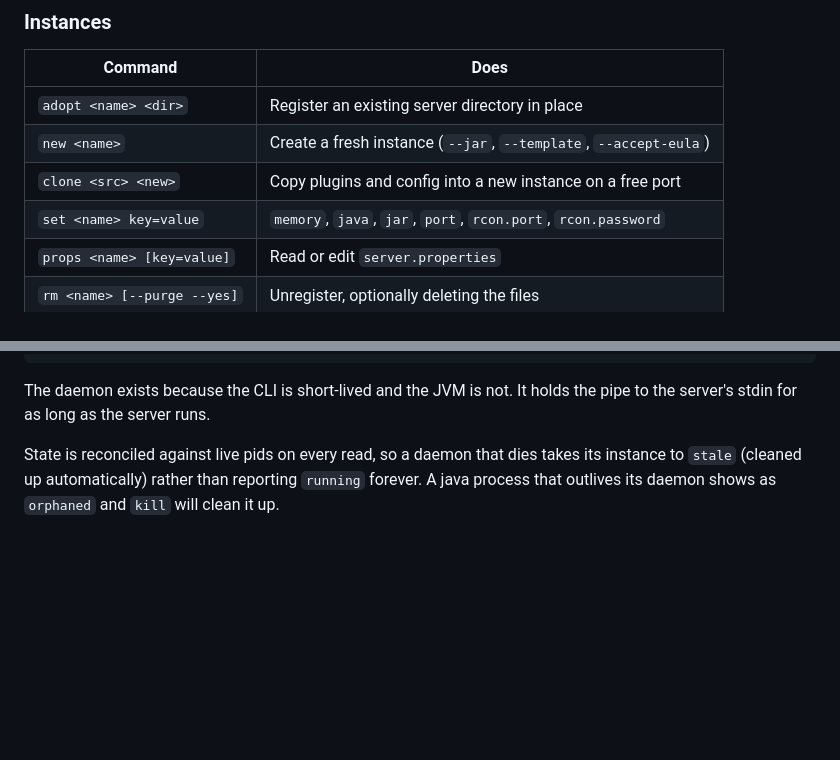
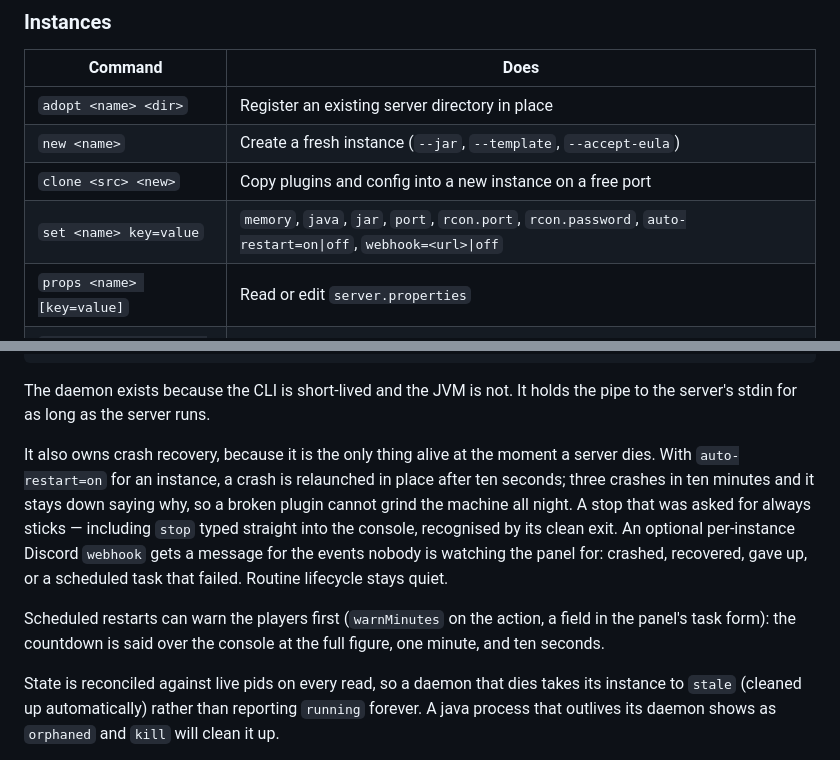
Before and after one commit to joogiebear/mcctl, a Markdown page: README.md, 2 parts joined by grey strips. Rendered like a GitHub page; blank space fills up the shorter version.

```diff
--- a/README.md
+++ b/README.md
@@ -101,7 +101,7 @@ RCON refuses to carry.
 | `adopt <name> <dir>` | Register an existing server directory in place |
 | `new <name>` | Create a fresh instance (`--jar`, `--template`, `--accept-eula`) |
 | `clone <src> <new>` | Copy plugins and config into a new instance on a free port |
-| `set <name> key=value` | `memory`, `java`, `jar`, `port`, `rcon.port`, `rcon.password` |
+| `set <name> key=value` | `memory`, `java`, `jar`, `port`, `rcon.port`, `rcon.password`, `auto-restart=on\|off`, `webhook=<url>\|off` |
 | `props <name> [key=value]` | Read or edit `server.properties` |
 | `rm <name> [--purge --yes]` | Unregister, optionally deleting the files |
 
@@ -195,6 +195,19 @@ mcctl (short-lived CLI)
 
 The daemon exists because the CLI is short-lived and the JVM is not. It holds the
 pipe to the server's stdin for as long as the server runs.
+
+It also owns crash recovery, because it is the only thing alive at the moment a
+server dies. With `auto-restart=on` for an instance, a crash is relaunched in
+place after ten seconds; three crashes in ten minutes and it stays down saying
+why, so a broken plugin cannot grind the machine all night. A stop that was
+asked for always sticks — including `stop` typed straight into the console,
+recognised by its clean exit. An optional per-instance Discord `webhook` gets a
+message for the events nobody is watching the panel for: crashed, recovered,
+gave up, or a scheduled task that failed. Routine lifecycle stays quiet.
+
+Scheduled restarts can warn the players first (`warnMinutes` on the action, a
+field in the panel's task form): the countdown is said over the console at the
+full figure, one minute, and ten seconds.
 
 State is reconciled against live pids on every read, so a daemon that dies takes
 its instance to `stale` (cleaned up automatically) rather than reporting
```
Also changed, not shown: ROADMAP.md (added, +48 -0 lines).
